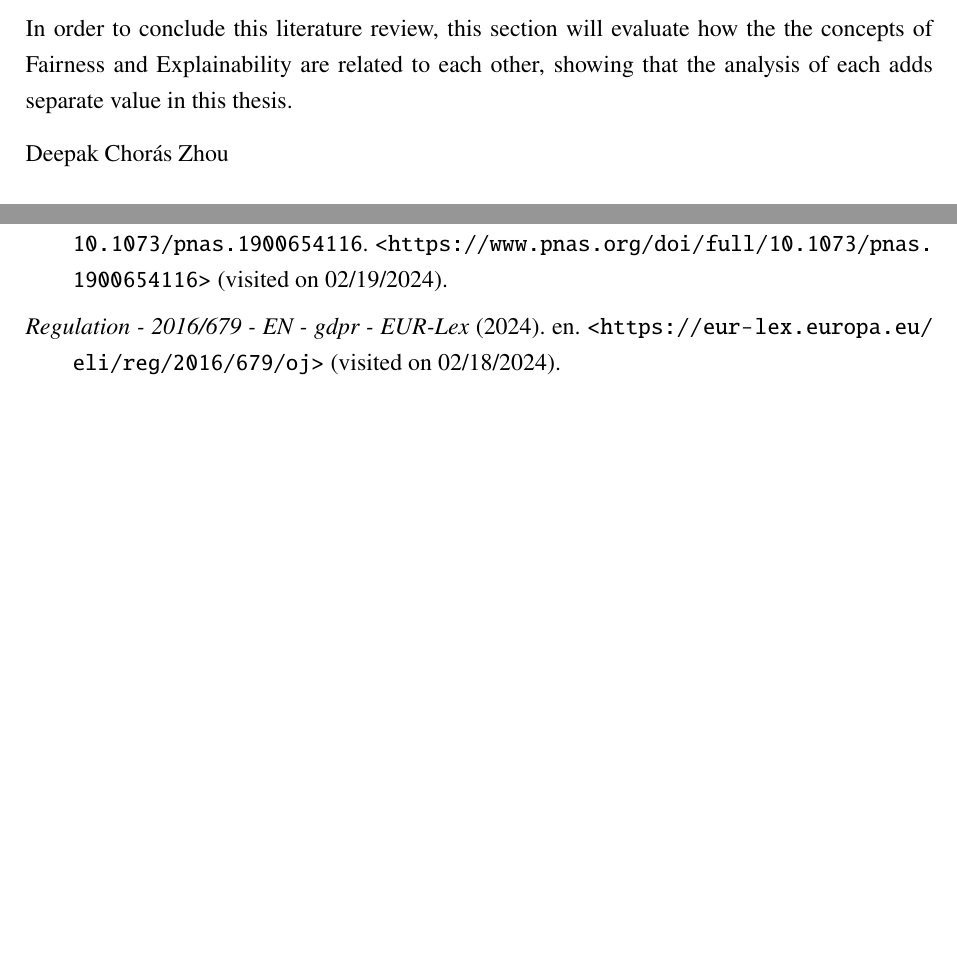
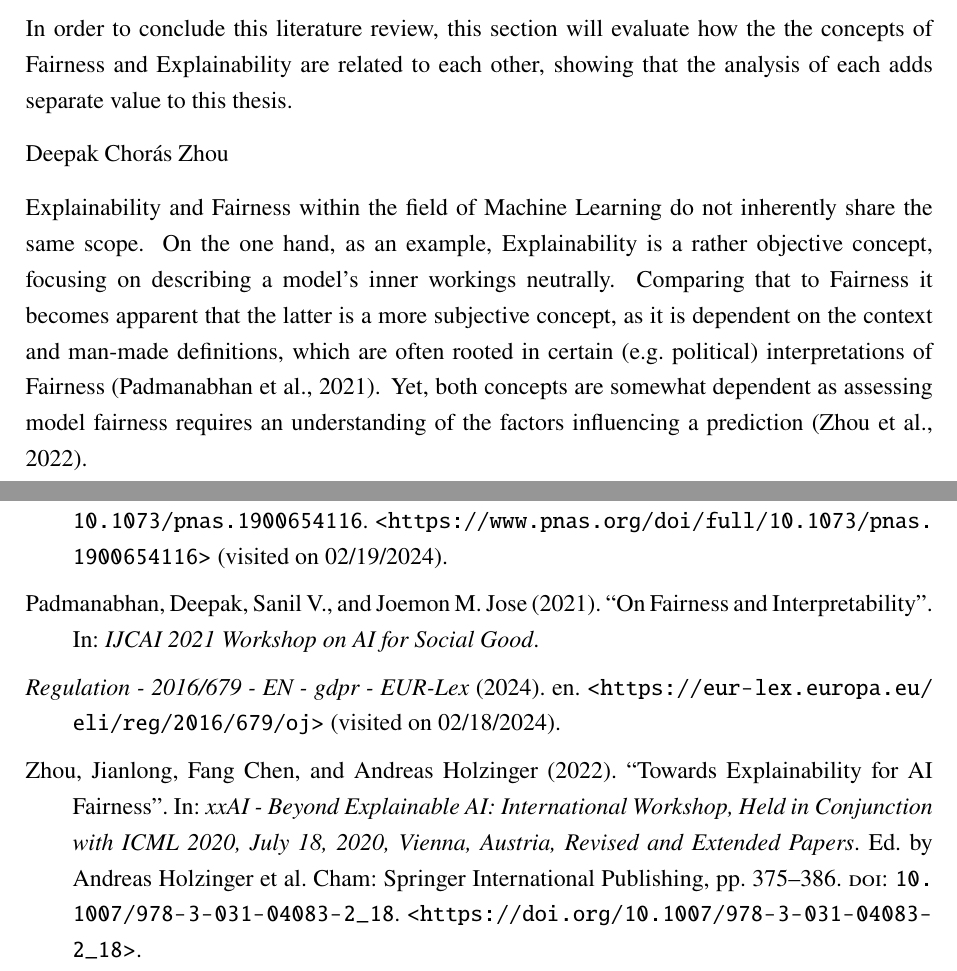
Before and after one commit to HaukeSchwarz/Thesis, a LaTeX thesis (thesis/thesis.tex, which reads thesis/chapters/main/02_Literature_Review.tex): two parts of pages 9 and 11 of 11, joined at a grey line, cut so that both start at the same text, the shorter picture padded with empty space. Compiled offline with pdfLaTeX.

Commit message:
added a start for 1.2.4

```diff
--- a/thesis/chapters/main/02_Literature_Review.tex
+++ b/thesis/chapters/main/02_Literature_Review.tex
@@ -54,8 +54,12 @@ XXX
 
 \subsection{Explainability and Fairness}\label{subsec:explainability_fairness}
 
-In order to conclude this literature review, this section will evaluate how the the concepts of Fairness and Explainability are related to each other, showing that the analysis of each adds separate value in this thesis.
+In order to conclude this literature review, this section will evaluate how the the concepts of Fairness and Explainability are related to each other, showing that the analysis of each adds separate value to this thesis.
 
 Deepak
 Chorás
 Zhou
+
+Explainability and Fairness within the field of Machine Learning do not inherently share the same scope. On the one hand, as an example, Explainability is a rather objective concept, focusing on describing a model's inner workings neutrally.
+Comparing that to Fairness it becomes apparent that the latter is a more subjective concept, as it is dependent on the context and man-made definitions, which are often rooted in certain (e.g.\ political) interpretations of Fairness \parencite{Deepak2021}.
+Yet, both concepts are somewhat dependent as assessing model fairness requires an understanding of the factors influencing a prediction \parencite{Zhou2022}.
```
Also changed, not shown: thesis/literature/thesis_lib.bib (+9 -9 lines), thesis/thesis.bbl, thesis/chapters/main/02_Literature_Review.tex (2 more changed lines), 5 other files.
